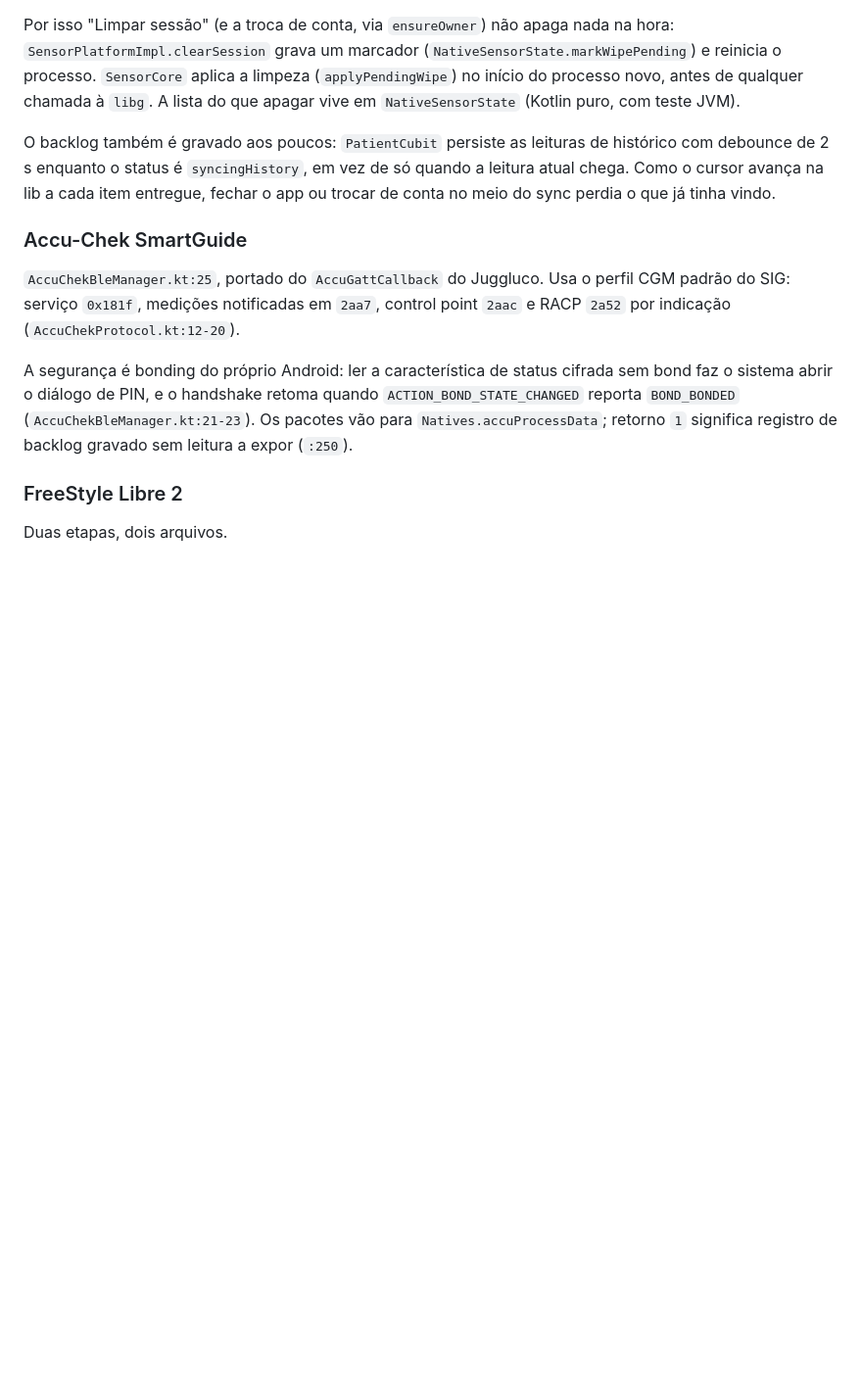
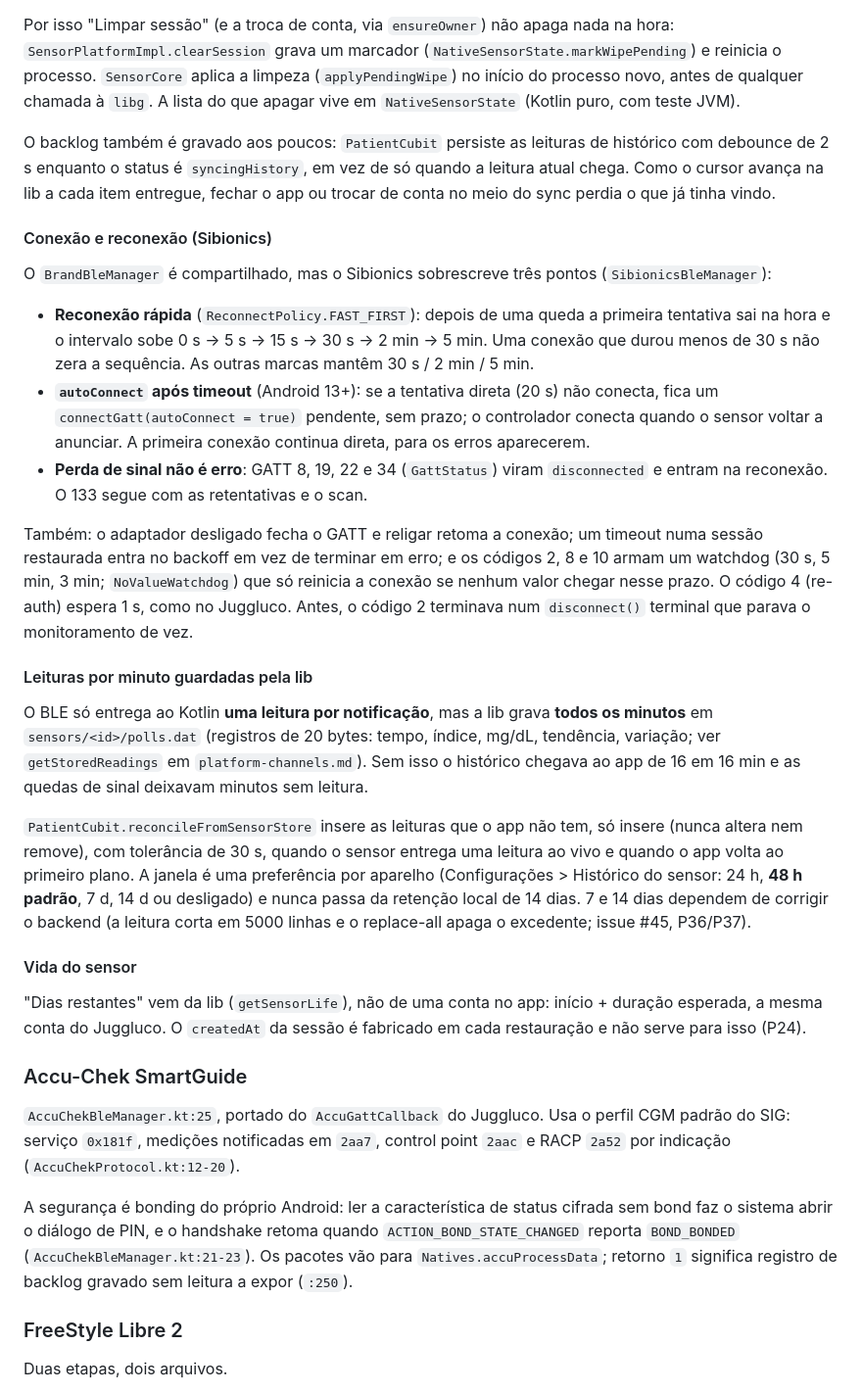
Before and after one commit to Berdegeus/Glucore, a Markdown page: docs/reference/multi-sensor-architecture.md, the part around the change. Shown at 98% size. Drawn GitHub-style; blank space fills up the shorter version.

```diff
--- a/docs/reference/multi-sensor-architecture.md
+++ b/docs/reference/multi-sensor-architecture.md
@@ -55,6 +55,26 @@ Por isso "Limpar sessão" (e a troca de conta, via `ensureOwner`) não apaga nad
 
 O backlog também é gravado aos poucos: `PatientCubit` persiste as leituras de histórico com debounce de 2 s enquanto o status é `syncingHistory`, em vez de só quando a leitura atual chega. Como o cursor avança na lib a cada item entregue, fechar o app ou trocar de conta no meio do sync perdia o que já tinha vindo.
 
+#### Conexão e reconexão (Sibionics)
+
+O `BrandBleManager` é compartilhado, mas o Sibionics sobrescreve três pontos (`SibionicsBleManager`):
+
+- **Reconexão rápida** (`ReconnectPolicy.FAST_FIRST`): depois de uma queda a primeira tentativa sai na hora e o intervalo sobe 0 s → 5 s → 15 s → 30 s → 2 min → 5 min. Uma conexão que durou menos de 30 s não zera a sequência. As outras marcas mantêm 30 s / 2 min / 5 min.
+- **`autoConnect` após timeout** (Android 13+): se a tentativa direta (20 s) não conecta, fica um `connectGatt(autoConnect = true)` pendente, sem prazo; o controlador conecta quando o sensor voltar a anunciar. A primeira conexão continua direta, para os erros aparecerem.
+- **Perda de sinal não é erro**: GATT 8, 19, 22 e 34 (`GattStatus`) viram `disconnected` e entram na reconexão. O 133 segue com as retentativas e o scan.
+
+Também: o adaptador desligado fecha o GATT e religar retoma a conexão; um timeout numa sessão restaurada entra no backoff em vez de terminar em erro; e os códigos 2, 8 e 10 armam um watchdog (30 s, 5 min, 3 min; `NoValueWatchdog`) que só reinicia a conexão se nenhum valor chegar nesse prazo. O código 4 (re-auth) espera 1 s, como no Juggluco. Antes, o código 2 terminava num `disconnect()` terminal que parava o monitoramento de vez.
+
+#### Leituras por minuto guardadas pela lib
+
+O BLE só entrega ao Kotlin **uma leitura por notificação**, mas a lib grava **todos os minutos** em `sensors/<id>/polls.dat` (registros de 20 bytes: tempo, índice, mg/dL, tendência, variação; ver `getStoredReadings` em `platform-channels.md`). Sem isso o histórico chegava ao app de 16 em 16 min e as quedas de sinal deixavam minutos sem leitura.
+
+`PatientCubit.reconcileFromSensorStore` insere as leituras que o app não tem, só insere (nunca altera nem remove), com tolerância de 30 s, quando o sensor entrega uma leitura ao vivo e quando o app volta ao primeiro plano. A janela é uma preferência por aparelho (Configurações > Histórico do sensor: 24 h, **48 h padrão**, 7 d, 14 d ou desligado) e nunca passa da retenção local de 14 dias. 7 e 14 dias dependem de corrigir o backend (a leitura corta em 5000 linhas e o replace-all apaga o excedente; issue #45, P36/P37).
+
+#### Vida do sensor
+
+"Dias restantes" vem da lib (`getSensorLife`), não de uma conta no app: início + duração esperada, a mesma conta do Juggluco. O `createdAt` da sessão é fabricado em cada restauração e não serve para isso (P24).
+
 ### Accu-Chek SmartGuide
 
 `AccuChekBleManager.kt:25`, portado do `AccuGattCallback` do Juggluco. Usa o perfil CGM padrão do SIG: serviço `0x181f`, medições notificadas em `2aa7`, control point `2aac` e RACP `2a52` por indicação (`AccuChekProtocol.kt:12-20`).
```
Also changed, not shown: CHANGELOG.md (+7 -0 lines), docs/reference/platform-channels.md (+1 -0 lines).
